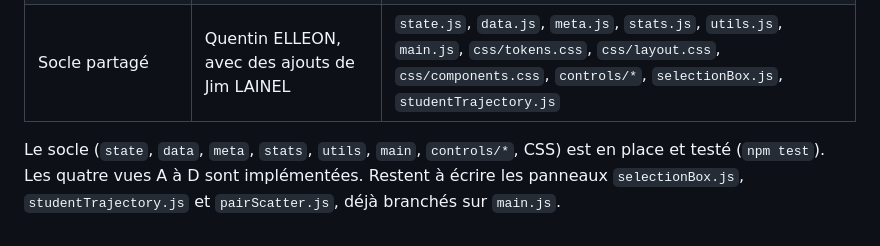
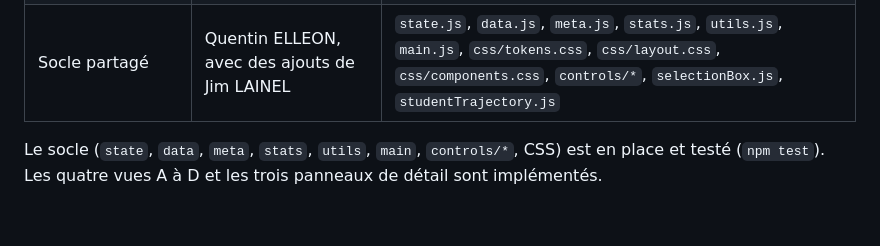
Before and after one commit to QuentinELLEON/DrunkAndStudy, a Markdown page: docs/architecture.md, the part around the change. Rendered like a GitHub page.

```diff
--- a/docs/architecture.md
+++ b/docs/architecture.md
@@ -120,4 +120,4 @@ A dessine `selection` : son zoom réduit le diagramme aux élèves gardés et le
 | D, graphe de similarité | Gabriel LOIRAT | `js/views/similarityGraph.js`, `stats.gower` et `stats.knn`, `css/views/similarity-graph.css` |
 | Socle partagé | Quentin ELLEON, avec des ajouts de Jim LAINEL | `state.js`, `data.js`, `meta.js`, `stats.js`, `utils.js`, `main.js`, `css/tokens.css`, `css/layout.css`, `css/components.css`, `controls/*`, `selectionBox.js`, `studentTrajectory.js` |
 
-Le socle (`state`, `data`, `meta`, `stats`, `utils`, `main`, `controls/*`, CSS) est en place et testé (`npm test`). Les quatre vues A à D sont implémentées. Restent à écrire les panneaux `selectionBox.js`, `studentTrajectory.js` et `pairScatter.js`, déjà branchés sur `main.js`.
+Le socle (`state`, `data`, `meta`, `stats`, `utils`, `main`, `controls/*`, CSS) est en place et testé (`npm test`). Les quatre vues A à D et les trois panneaux de détail sont implémentés.
```
Also changed, not shown: README.md (+4 -3 lines), docs/visualisations.md (+2 -2 lines).
